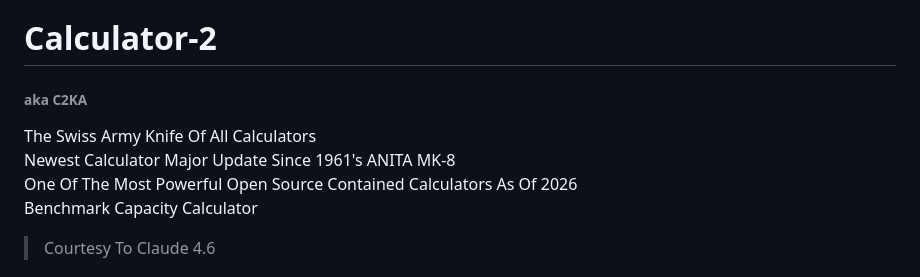
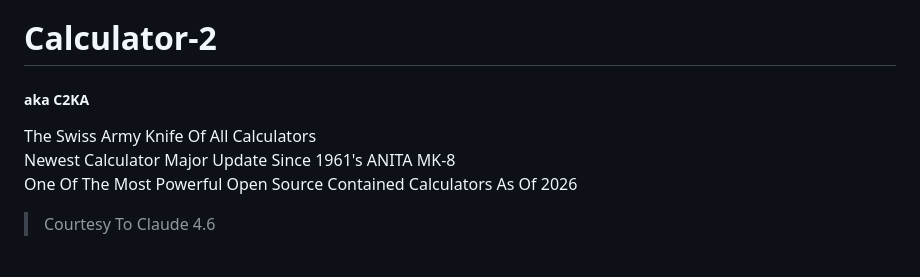
Before and after one commit to Katsugachi/Calculator-2, a Markdown page: README.md, the part around the change. GitHub-like rendering.

```diff
--- a/README.md
+++ b/README.md
@@ -1,9 +1,8 @@
 # Calculator-2
-###### aka C2KA
+##### aka C2KA
 The Swiss Army Knife Of All Calculators <br>
 Newest Calculator Major Update Since 1961's ANITA MK-8 <br>
 One Of The Most Powerful Open Source Contained Calculators As Of 2026<br>
-Benchmark Capacity Calculator<br>
 > Courtesy To Claude 4.6
 # Web Version
 [![Launch](https://img.shields.io/badge/Launch-Calculator%202-blue?style=for-the-badge)](https://katsugachi.github.io/Calculator-2/) <br>
```
